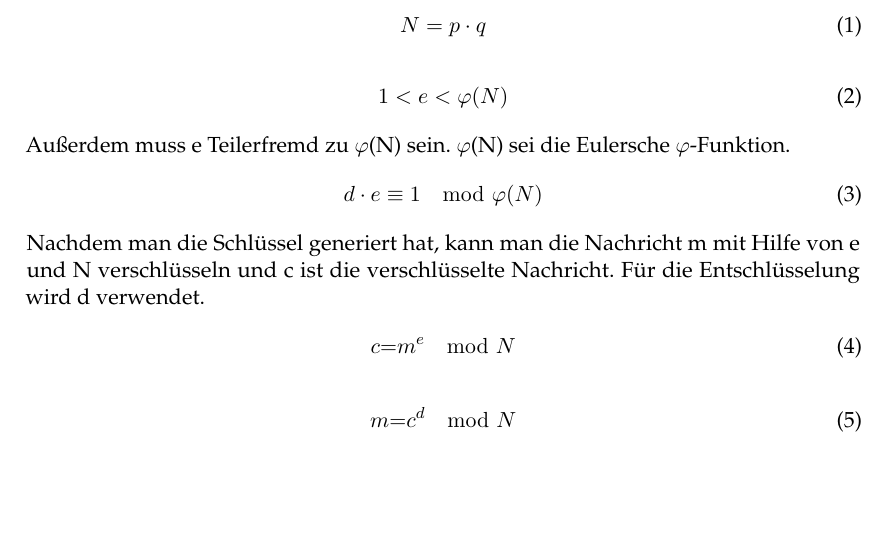
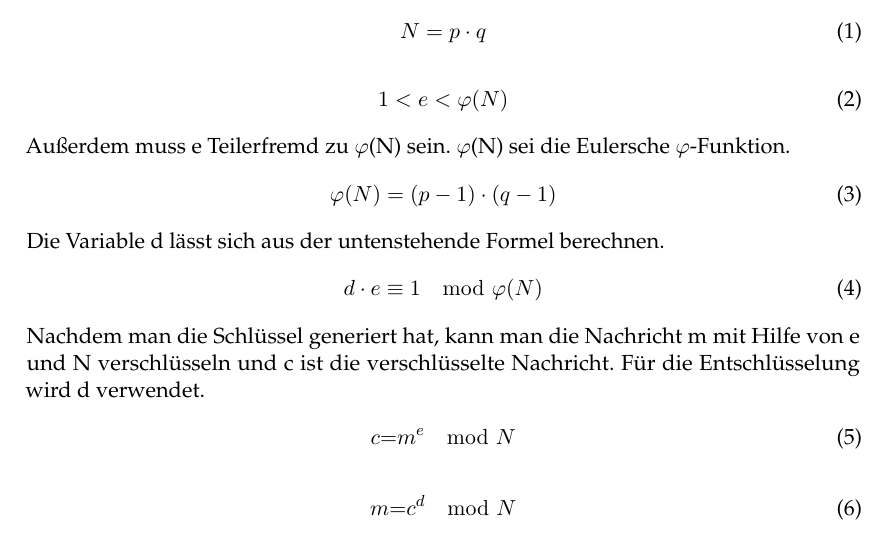
Before and after one commit to oezakayb/rsa, a LaTeX document (Ausarbeitung/Ausarbeitung.tex): part of page 2 of 8, cut so that both start at the same text, the shorter picture padded with empty space. Compiled offline with pdfLaTeX.

Commit message:
Presentation

```diff
--- a/Ausarbeitung/Ausarbeitung.tex
+++ b/Ausarbeitung/Ausarbeitung.tex
@@ -33,6 +33,10 @@ Ein Schlüssel ist ein Tupel. Der öffentliche Schlüssel ist durch das Tupel (e
 1 < e < \varphi (N)
 \end{align}
 Außerdem muss e Teilerfremd zu $\varphi $(N) sein. $\varphi $(N) sei die Eulersche $\varphi $-Funktion.
+\begin{align}
+\varphi (N) = (p - 1)\cdot(q - 1)
+\end{align}
+Die Variable d lässt sich aus der untenstehende Formel berechnen.
 \begin{align}
 d \cdot e \equiv 1 \mod \varphi (N)
 \end{align}
```
Also changed, not shown: Ausarbeitung/Ausarbeitung.pdf, 1 other file.
